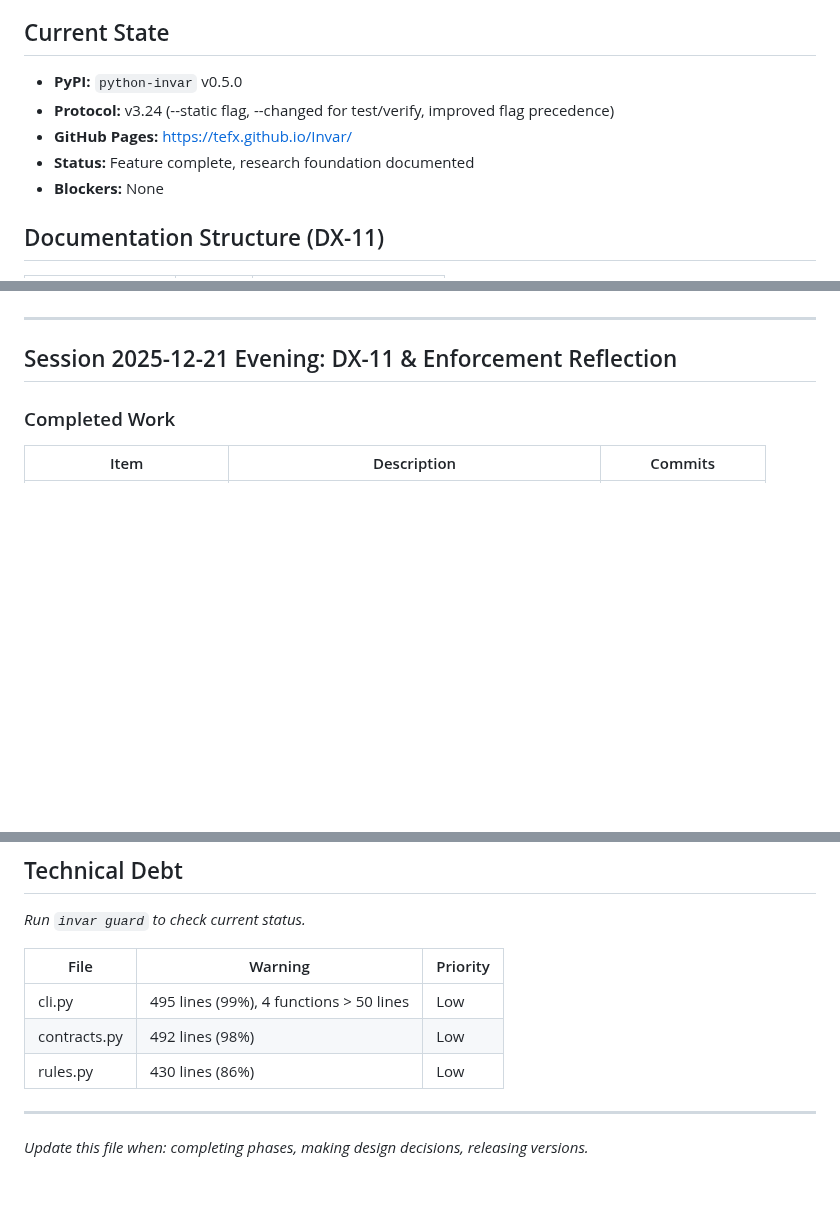
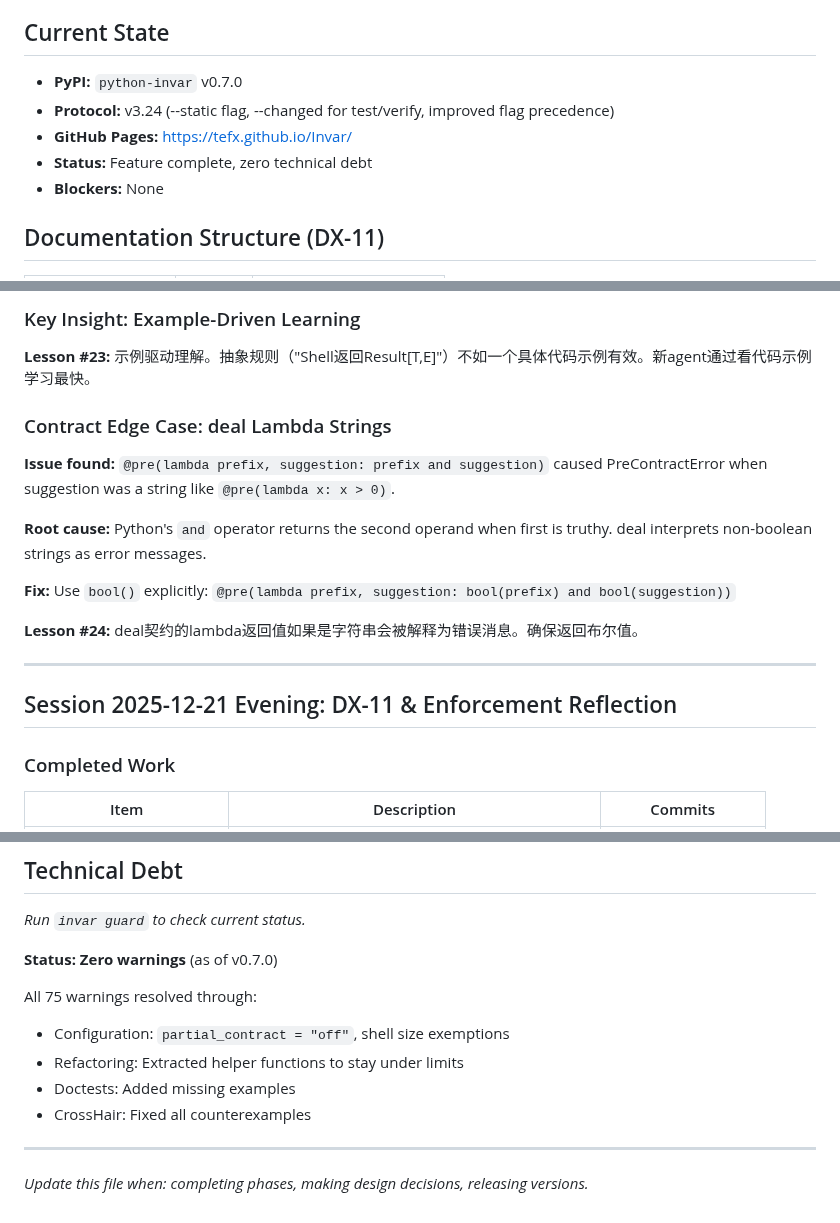
Before and after one commit to Tefx/Invar, a Markdown page: .invar/context.md, 3 parts joined by grey strips. Drawn GitHub-style; blank space fills up the shorter version.

```diff
--- a/.invar/context.md
+++ b/.invar/context.md
@@ -4,10 +4,10 @@
 
 ## Current State
 
-- **PyPI:** `python-invar` v0.5.0
+- **PyPI:** `python-invar` v0.7.0
 - **Protocol:** v3.24 (--static flag, --changed for test/verify, improved flag precedence)
 - **GitHub Pages:** https://tefx.github.io/Invar/
-- **Status:** Feature complete, research foundation documented
+- **Status:** Feature complete, zero technical debt
 - **Blockers:** None
 
 ## Documentation Structure (DX-11)
@@ -29,3 +92,16 @@
+### Key Insight: Example-Driven Learning
+
+**Lesson #23:** 示例驱动理解。抽象规则（"Shell返回Result[T,E]"）不如一个具体代码示例有效。新agent通过看代码示例学习最快。
+
+### Contract Edge Case: deal Lambda Strings
+
+**Issue found:** `@pre(lambda prefix, suggestion: prefix and suggestion)` caused PreContractError when suggestion was a string like `@pre(lambda x: x > 0)`.
+
+**Root cause:** Python's `and` operator returns the second operand when first is truthy. deal interprets non-boolean strings as error messages.
+
+**Fix:** Use `bool()` explicitly: `@pre(lambda prefix, suggestion: bool(prefix) and bool(suggestion))`
+
+**Lesson #24:** deal契约的lambda返回值如果是字符串会被解释为错误消息。确保返回布尔值。
 
 ---
 
@@ -468,11 +547,13 @@ gh release create vX.Y.Z --title "vX.Y.Z - Title" --notes "..."
 
 *Run `invar guard` to check current status.*
 
-| File | Warning | Priority |
-|------|---------|----------|
-| cli.py | 495 lines (99%), 4 functions > 50 lines | Low |
-| contracts.py | 492 lines (98%) | Low |
-| rules.py | 430 lines (86%) | Low |
+**Status: Zero warnings** (as of v0.7.0)
+
+All 75 warnings resolved through:
+- Configuration: `partial_contract = "off"`, shell size exemptions
+- Refactoring: Extracted helper functions to stay under limits
+- Doctests: Added missing examples
+- CrossHair: Fixed all counterexamples
 
 ---
 
```
Also changed, not shown: other parts of .invar/context.md (+67 -1 lines).
